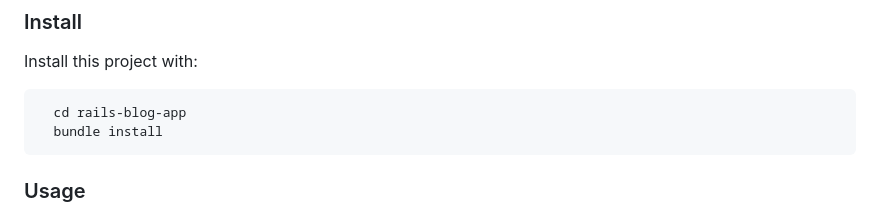
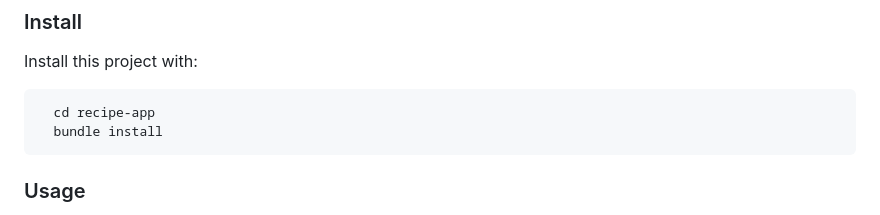
Before and after one commit to gisachris/Recipe_Builder_App, a Markdown page: README.md, the part around the change. GitHub-like rendering.

````diff
--- a/README.md
+++ b/README.md
@@ -93,7 +93,7 @@ Clone this repository to your desired folder:
 Install this project with:
 
 ```sh
-  cd rails-blog-app
+  cd recipe-app
   bundle install
 ```
 
````
